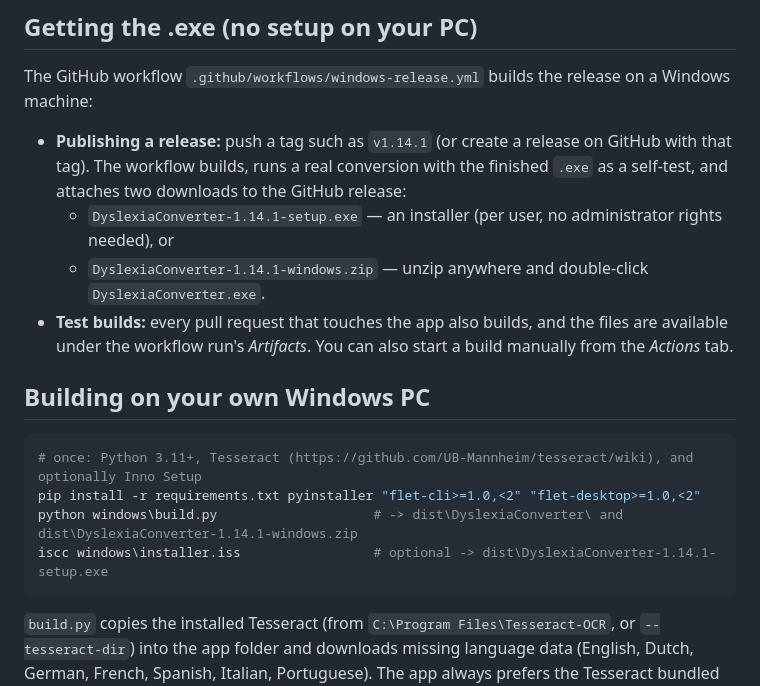
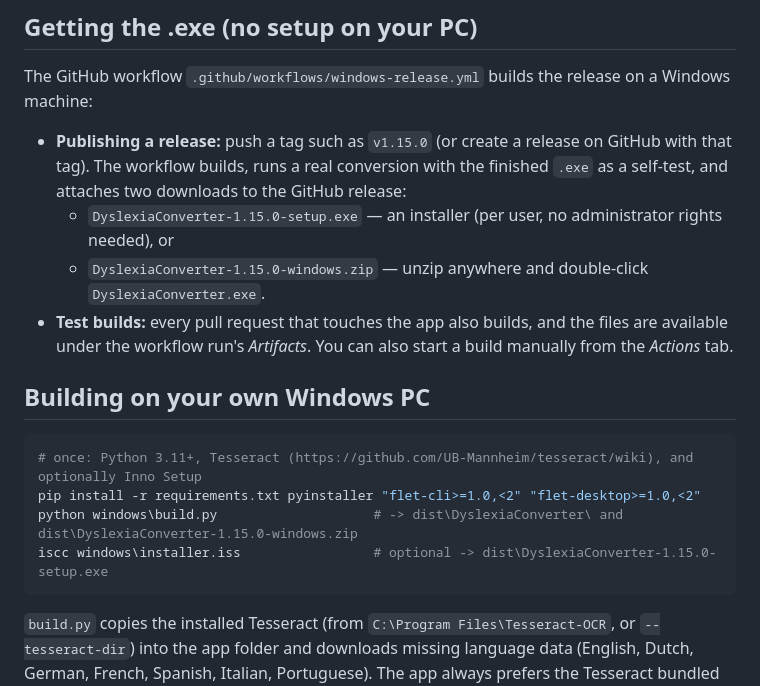
Before and after one commit to LordHerman123/Dyslectic-document-converter, a Markdown page: windows/README.md, the part around the change. Rendered like a GitHub page.

Commit message:
Version 1.15.0 in the download instructions
Co-Authored-By: Claude Opus 5.5 <noreply@anthropic.com>
Claude-Session: https://claude.ai/code/session_01L4BXWMmuaSRbhzKpoDqk3B

````diff
--- a/windows/README.md
+++ b/windows/README.md
@@ -16,11 +16,11 @@ Recipients don't need Python or Tesseract: both are included.
 
 The GitHub workflow `.github/workflows/windows-release.yml` builds the release on a Windows machine:
 
-* **Publishing a release:** push a tag such as `v1.14.1` (or create a release on GitHub with that tag). The
+* **Publishing a release:** push a tag such as `v1.15.0` (or create a release on GitHub with that tag). The
   workflow builds, runs a real conversion with the finished `.exe` as a self-test, and attaches two
   downloads to the GitHub release:
-  * `DyslexiaConverter-1.14.1-setup.exe` — an installer (per user, no administrator rights needed), or
-  * `DyslexiaConverter-1.14.1-windows.zip` — unzip anywhere and double-click `DyslexiaConverter.exe`.
+  * `DyslexiaConverter-1.15.0-setup.exe` — an installer (per user, no administrator rights needed), or
+  * `DyslexiaConverter-1.15.0-windows.zip` — unzip anywhere and double-click `DyslexiaConverter.exe`.
 * **Test builds:** every pull request that touches the app also builds, and the files are available
   under the workflow run's *Artifacts*. You can also start a build manually from the *Actions* tab.
 
@@ -29,8 +29,8 @@ The GitHub workflow `.github/workflows/windows-release.yml` builds the release o
 ```powershell
 # once: Python 3.11+, Tesseract (https://github.com/UB-Mannheim/tesseract/wiki), and optionally Inno Setup
 pip install -r requirements.txt pyinstaller "flet-cli>=1.0,<2" "flet-desktop>=1.0,<2"
-python windows\build.py                    # -> dist\DyslexiaConverter\ and dist\DyslexiaConverter-1.14.1-windows.zip
-iscc windows\installer.iss                 # optional -> dist\DyslexiaConverter-1.14.1-setup.exe
+python windows\build.py                    # -> dist\DyslexiaConverter\ and dist\DyslexiaConverter-1.15.0-windows.zip
+iscc windows\installer.iss                 # optional -> dist\DyslexiaConverter-1.15.0-setup.exe
 ```
 
 `build.py` copies the installed Tesseract (from `C:\Program Files\Tesseract-OCR`, or `--tesseract-dir`)
````
Also changed, not shown: README.md (+1 -1 lines).
